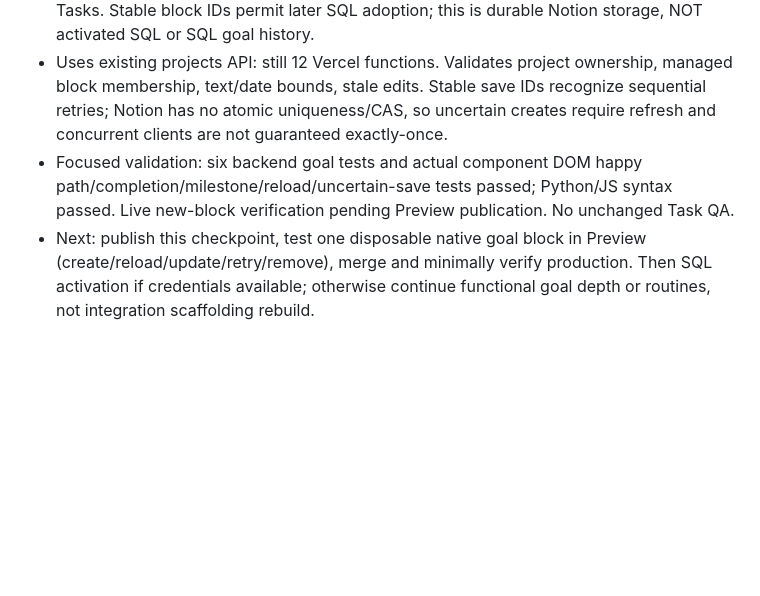
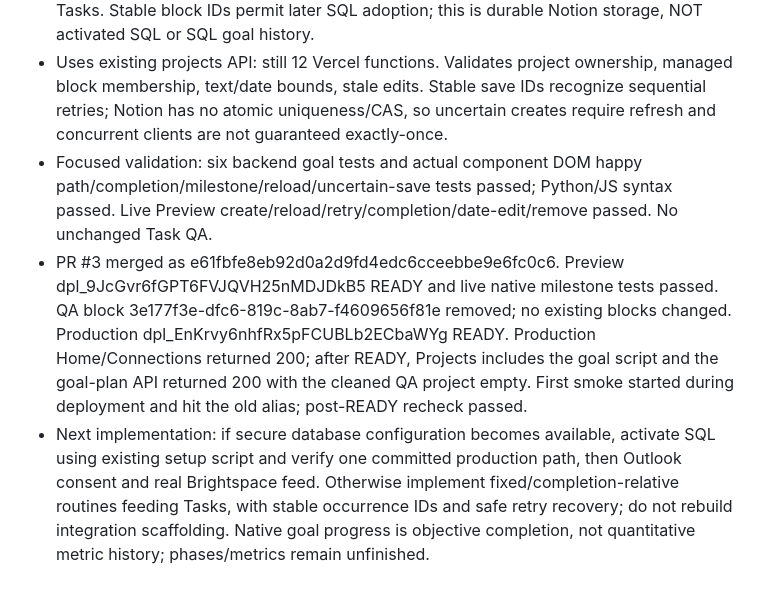
Before and after one commit to Leqlerc/ocean-notion-widget, a Markdown page: WORK_STATE.md, the part around the change. Drawn GitHub-style; blank space fills up the shorter version.

Commit message:
Checkpoint live project goal plans and exact activation boundaries

```diff
--- a/WORK_STATE.md
+++ b/WORK_STATE.md
@@ -56,5 +56,6 @@ Notion Tasks/Projects/Training and direct Google + Notion calendar remain author
 - Integration production is already live; Connections and session smoke returned 200 (configured=false). No new credentials or feed appeared. External actions above remain necessary; no repeated authorization attempts.
 - Added project goal plans: overview, objectives with completion progress, dated milestones, editable notes/considerations, remove and reload. Stored as individual native Notion blocks inside the existing project, preserving all unmarked content and existing Tasks. Stable block IDs permit later SQL adoption; this is durable Notion storage, NOT activated SQL or SQL goal history.
 - Uses existing projects API: still 12 Vercel functions. Validates project ownership, managed block membership, text/date bounds, stale edits. Stable save IDs recognize sequential retries; Notion has no atomic uniqueness/CAS, so uncertain creates require refresh and concurrent clients are not guaranteed exactly-once.
-- Focused validation: six backend goal tests and actual component DOM happy path/completion/milestone/reload/uncertain-save tests passed; Python/JS syntax passed. Live new-block verification pending Preview publication. No unchanged Task QA.
-- Next: publish this checkpoint, test one disposable native goal block in Preview (create/reload/update/retry/remove), merge and minimally verify production. Then SQL activation if credentials available; otherwise continue functional goal depth or routines, not integration scaffolding rebuild.
+- Focused validation: six backend goal tests and actual component DOM happy path/completion/milestone/reload/uncertain-save tests passed; Python/JS syntax passed. Live Preview create/reload/retry/completion/date-edit/remove passed. No unchanged Task QA.
+- PR #3 merged as e61fbfe8eb92d0a2d9fd4edc6cceebbe9e6fc0c6. Preview dpl_9JcGvr6fGPT6FVJQVH25nMDJDkB5 READY and live native milestone tests passed. QA block 3e177f3e-dfc6-819c-8ab7-f4609656f81e removed; no existing blocks changed. Production dpl_EnKrvy6nhfRx5pFCUBLb2ECbaWYg READY. Production Home/Connections returned 200; after READY, Projects includes the goal script and the goal-plan API returned 200 with the cleaned QA project empty. First smoke started during deployment and hit the old alias; post-READY recheck passed.
+- Next implementation: if secure database configuration becomes available, activate SQL using existing setup script and verify one committed production path, then Outlook consent and real Brightspace feed. Otherwise implement fixed/completion-relative routines feeding Tasks, with stable occurrence IDs and safe retry recovery; do not rebuild integration scaffolding. Native goal progress is objective completion, not quantitative metric history; phases/metrics remain unfinished.
```
